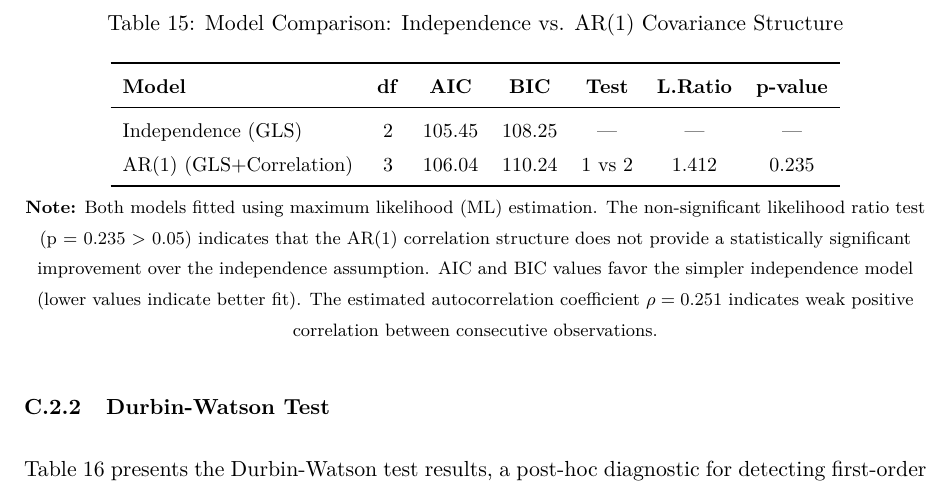
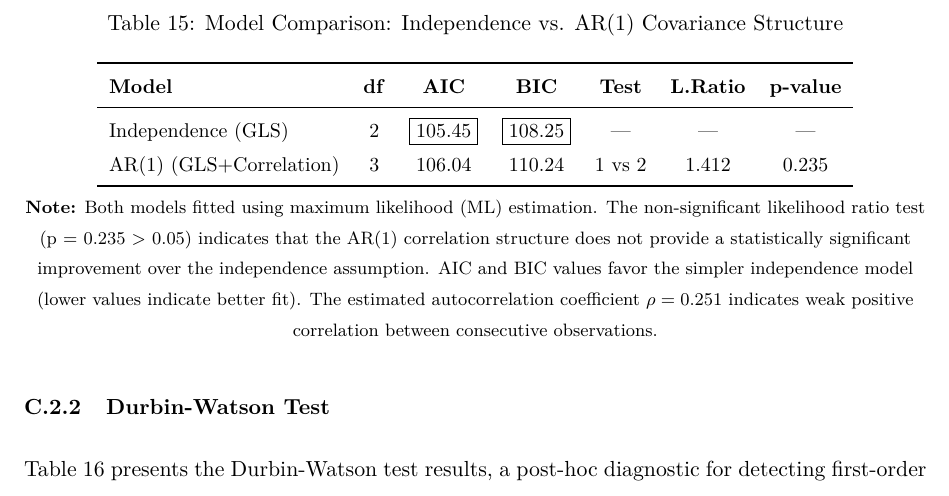
Before and after one commit to bloggerwang1217/a-tale-of-two-thieves, a LaTeX document (Case8.1.tex): part of page 33 of 34, cut so that both start at the same text. Compiled offline with XeLaTeX; a missing font is replaced by an installed copy or a similar font.

Commit message:
Time seris note pdf

```diff
--- a/Case8.1.tex
+++ b/Case8.1.tex
@@ -1059,7 +1059,7 @@ Table \ref{tab:c2} compares two candidate models: a baseline model assuming inde
 		\toprule
 		\textbf{Model} & \textbf{df} & \textbf{AIC} & \textbf{BIC} & \textbf{Test} & \textbf{L.Ratio} & \textbf{p-value} \\
 		\midrule
-		Independence (GLS) & 2 & 105.45 & 108.25 & --- & --- & --- \\
+		Independence (GLS) & 2 & \fbox{105.45} & \fbox{108.25} & --- & --- & --- \\
 		AR(1) (GLS+Correlation) & 3 & 106.04 & 110.24 & 1 vs 2 & 1.412 & 0.235 \\
 		\bottomrule
 	\end{tabular}
```
Also changed, not shown: Case8.1.pdf, preliminary_analysis/time-series-analysis.pdf.
